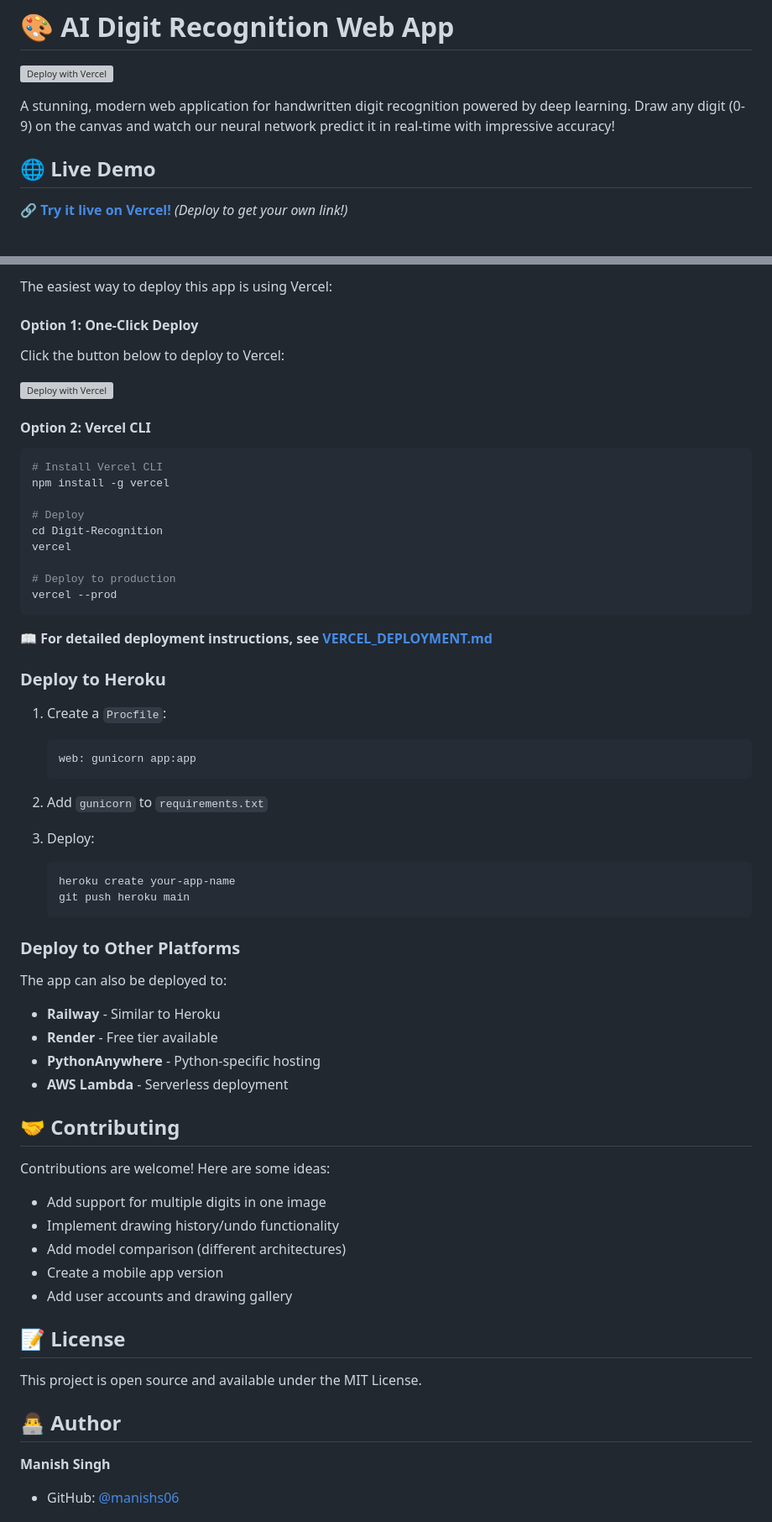
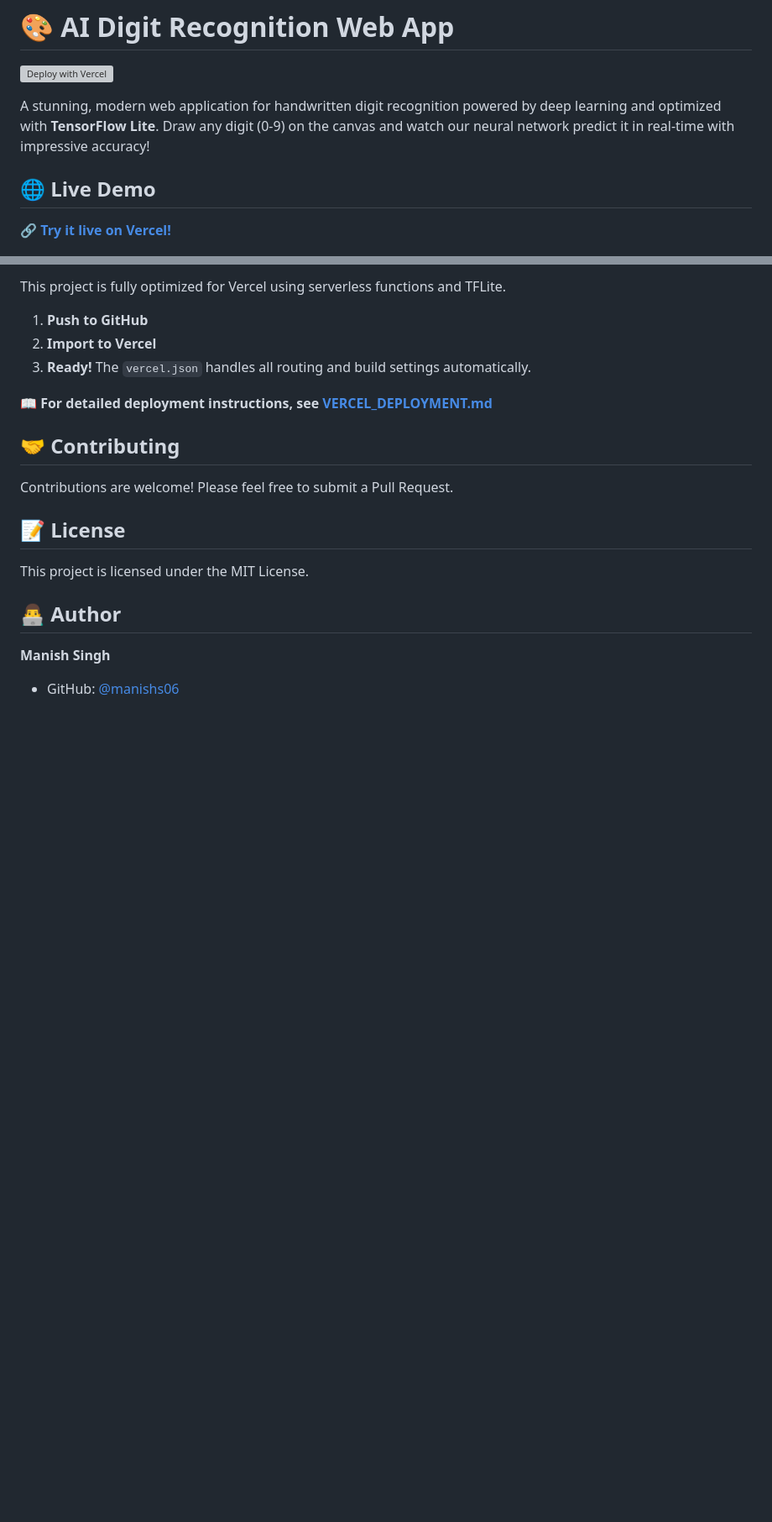
Before and after one commit to manishs06/Digit-Recognition-app, a Markdown page: README.md, 2 parts joined by grey strips. Shown at 84% size. GitHub-like rendering; blank space fills up the shorter version; grey boxes are pictures that could not be loaded.

````diff
--- a/README.md
+++ b/README.md
@@ -2,11 +2,11 @@
 
 [![Deploy with Vercel](https://vercel.com/button)](https://vercel.com/new/clone?repository-url=https://github.com/manishs06/Digit-Recognition-app)
 
-A stunning, modern web application for handwritten digit recognition powered by deep learning. Draw any digit (0-9) on the canvas and watch our neural network predict it in real-time with impressive accuracy!
+A stunning, modern web application for handwritten digit recognition powered by deep learning and optimized with **TensorFlow Lite**. Draw any digit (0-9) on the canvas and watch our neural network predict it in real-time with impressive accuracy!
 
 ## 🌐 Live Demo
 
-🔗 **[Try it live on Vercel!](#)** _(Deploy to get your own link!)_
+🔗 **[Try it live on Vercel!](https://digit-recognition-app-manishs06.vercel.app)**
 
 ![Digit Recognition Demo](cover.jpeg)
 
@@ -168,64 +112,19 @@ python test.py
 
-The easiest way to deploy this app is using Vercel:
+This project is fully optimized for Vercel using serverless functions and TFLite.
 
-#### Option 1: One-Click Deploy
-
-Click the button below to deploy to Vercel:
-
-[![Deploy with Vercel](https://vercel.com/button)](https://vercel.com/new/clone?repository-url=https://github.com/manishs06/Digit-Recognition-app)
-
-#### Option 2: Vercel CLI
-
-```bash
-# Install Vercel CLI
-npm install -g vercel
-
-# Deploy
-cd Digit-Recognition
-vercel
-
-# Deploy to production
-vercel --prod
-```
+1. **Push to GitHub**
+2. **Import to Vercel**
+3. **Ready!** The `vercel.json` handles all routing and build settings automatically.
 
 **📖 For detailed deployment instructions, see [VERCEL_DEPLOYMENT.md](VERCEL_DEPLOYMENT.md)**
 
-### Deploy to Heroku
-
-1. Create a `Procfile`:
-   ```
-   web: gunicorn app:app
-   ```
-
-2. Add `gunicorn` to `requirements.txt`
-
-3. Deploy:
-   ```bash
-   heroku create your-app-name
-   git push heroku main
-   ```
-
-### Deploy to Other Platforms
-
-The app can also be deployed to:
-- **Railway** - Similar to Heroku
-- **Render** - Free tier available
-- **PythonAnywhere** - Python-specific hosting
-- **AWS Lambda** - Serverless deployment
-
 ## 🤝 Contributing
 
-Contributions are welcome! Here are some ideas:
-
-- Add support for multiple digits in one image
-- Implement drawing history/undo functionality
-- Add model comparison (different architectures)
-- Create a mobile app version
-- Add user accounts and drawing gallery
+Contributions are welcome! Please feel free to submit a Pull Request.
 
 ## 📝 License
 
-This project is open source and available under the MIT License.
+This project is licensed under the MIT License.
 
 ## 👨‍💻 Author
 
````
Also changed, not shown: other parts of README.md (+42 -145 lines).
